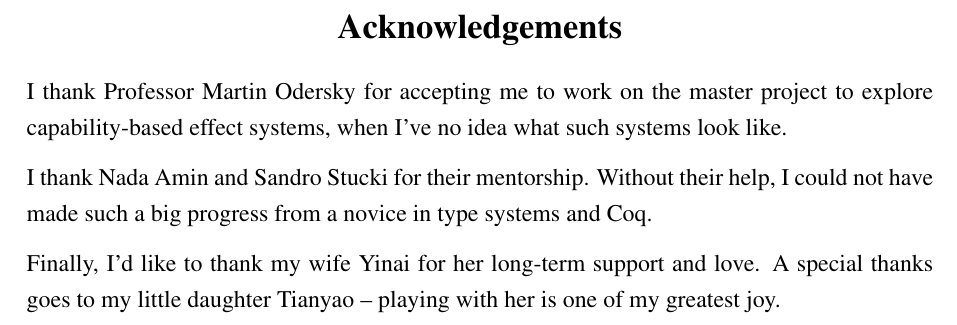
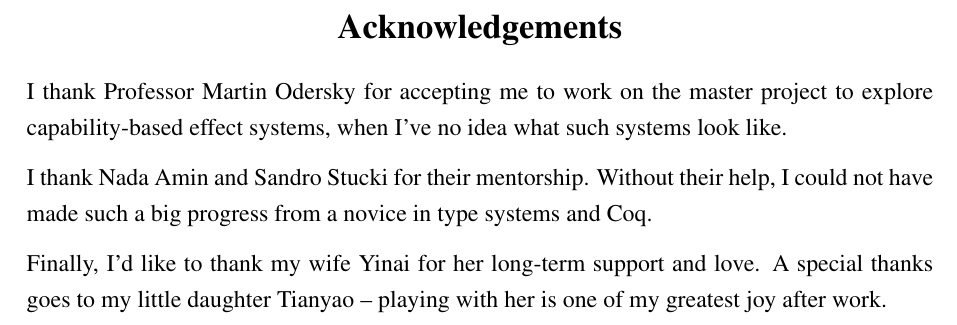
Before and after one commit to liufengyun/capability-thesis, a LaTeX document (main.tex, which reads content/acknowledge.tex): part of page 3 of 45, cut so that both start at the same text. Compiled offline with pdfLaTeX.

Commit message:
update acknowledgements

```diff
--- a/content/acknowledge.tex
+++ b/content/acknowledge.tex
@@ -11,4 +11,4 @@ type systems and Coq.
 
 Finally, I'd like to thank my wife Yinai for her long-term support and
 love. A special thanks goes to my little daughter Tianyao -- playing
-with her is one of my greatest joy.
+with her is one of my greatest joy after work.
```
